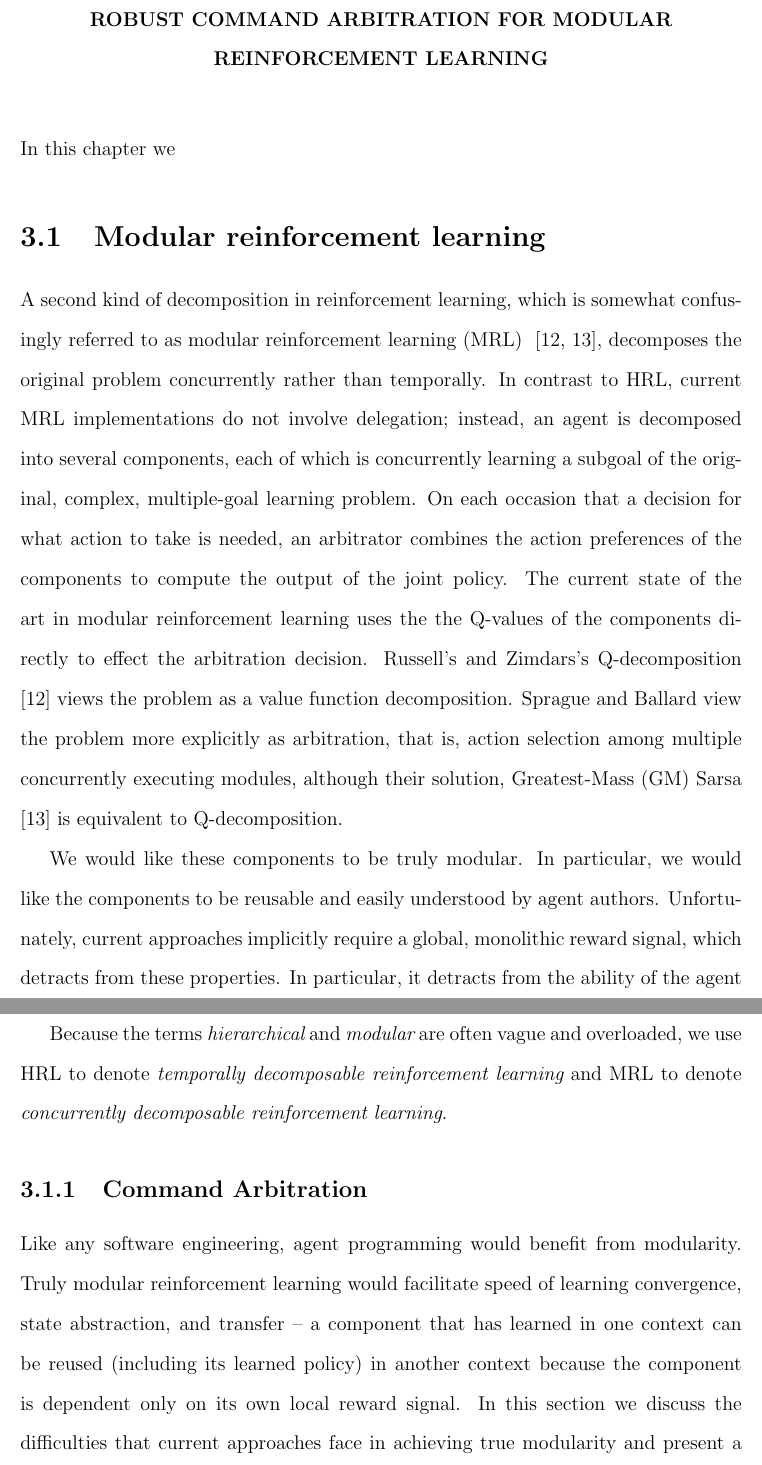
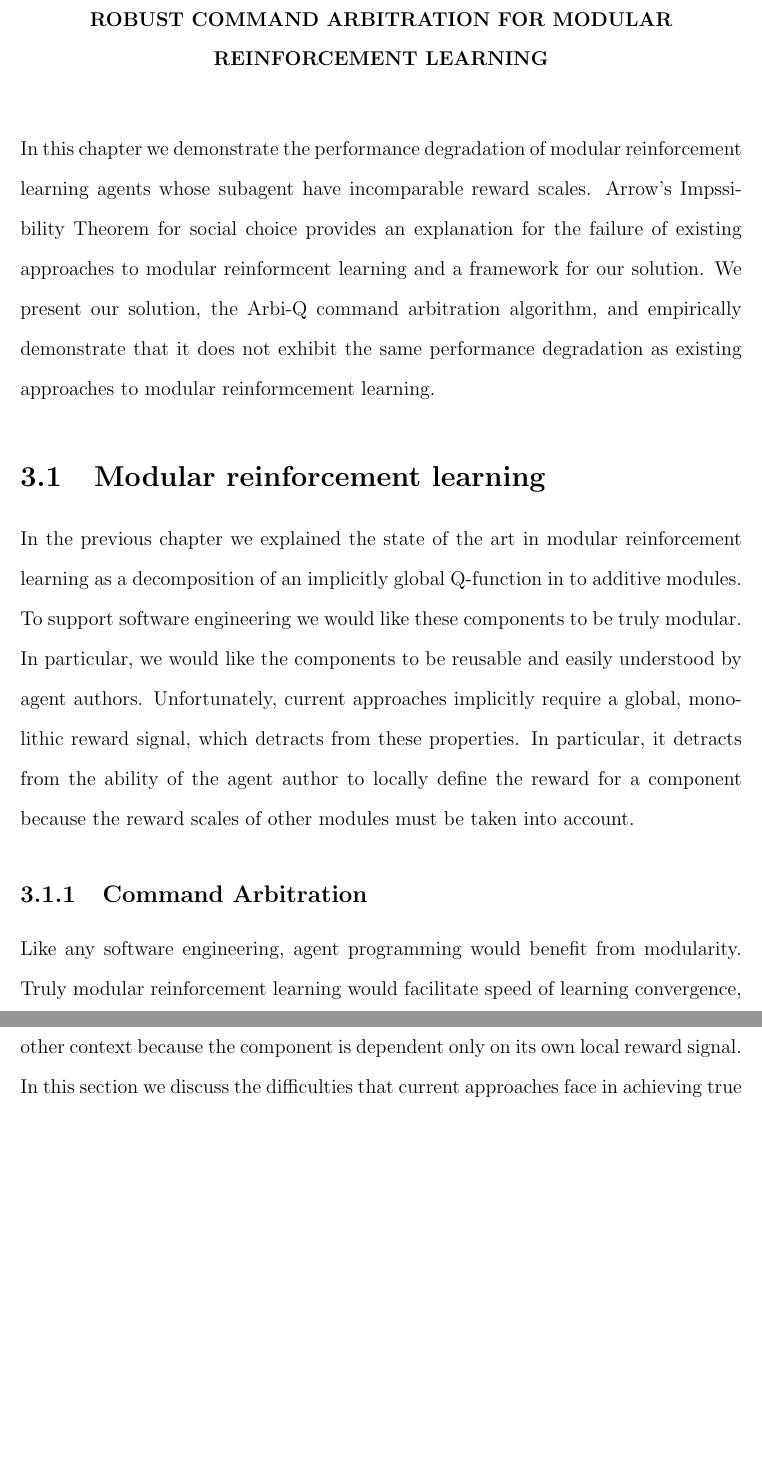
Before and after one commit to dr-cs/dissertation, a LaTeX thesis (simpkins-dissertation.tex, which reads arbiq.tex): two parts of pages 37 and 38 of 100, joined at a grey line, cut so that both start at the same text, the shorter picture padded with empty space. Compiled offline with pdfLaTeX.

Commit message:
Minor wording tweaks

```diff
--- a/arbiq.tex
+++ b/arbiq.tex
@@ -1,18 +1,12 @@
 \chapter{Robust Command Arbitration for Modular Reinforcement Learning}\label{ch:arbiq}
 
-In this chapter we
+In this chapter we demonstrate the performance degradation of modular reinforcement learning agents whose subagent have incomparable reward scales. Arrow's Impssibility Theorem for social choice provides an explanation for the failure of existing approaches to modular reinformcent learning and a framework for our solution. We present our solution, the Arbi-Q command arbitration algorithm, and empirically demonstrate that it does not exhibit the same performance degradation as existing approaches to modular reinformcement learning.
 
 \section{Modular reinforcement learning}
 
-A second kind of decomposition in reinforcement learning, which is somewhat confusingly referred to as modular reinforcement learning (MRL) ~\cite{russell2003q-decomposition,sprague2003multiple-goal}, decomposes the original problem concurrently rather than temporally. In contrast to HRL, current MRL implementations do not involve delegation; instead, an agent is decomposed into several components, each of which is concurrently learning a subgoal of the original, complex, multiple-goal learning problem. On each occasion that a decision for what action to take is needed, an arbitrator combines the action preferences of the components to compute the output of the joint policy.  The current state of the art in modular reinforcement learning uses the the Q-values of the components directly to effect the arbitration decision.  Russell's and Zimdars's Q-decomposition \cite{russell2003q-decomposition} views the problem as a value function decomposition.  Sprague and Ballard view the problem more explicitly as arbitration, that is, action selection among multiple concurrently executing modules, although their solution, Greatest-Mass (GM) Sarsa \cite{sprague2003multiple-goal} is equivalent to Q-decomposition.
-
-We would like these components to be truly modular. In particular, we would like the components to be reusable and easily understood by agent authors.  Unfortunately, current approaches implicitly require a global, monolithic reward signal, which detracts from these properties.  In particular, it detracts from the ability of the agent author to locally define the reward for a component.
-
-Because the terms {\em hierarchical} and {\em modular} are often vague and overloaded, we use HRL to denote {\em temporally decomposable
-  reinforcement learning} and MRL to denote {\em concurrently
-  decomposable reinforcement learning}.
+In the previous chapter we explained the state of the art in modular reinforcement learning as a decomposition of an implicitly global Q-function in to additive modules. To support software engineering we would like these components to be truly modular. In particular, we would like the components to be reusable and easily understood by agent authors.  Unfortunately, current approaches implicitly require a global, monolithic reward signal, which detracts from these properties.  In particular, it detracts from the ability of the agent author to locally define the reward for a component because the reward scales of other modules must be taken into account.
 
 \subsection{Command Arbitration}
 
-Like any software engineering, agent programming would benefit from modularity.  Truly modular reinforcement learning would facilitate speed of learning convergence, state abstraction, and transfer -- a component that has learned in one context can be reused (including its learned policy) in another context because the component is dependent only on its own local reward signal.  In this section we discuss the difficulties that current approaches face in achieving true modularity and present a new formulation which solves the core problem in Section \ref{sec:mrl-solution}.
+Like any software engineering, agent programming would benefit from modularity.  Truly modular reinforcement learning would facilitate speed of learning convergence, state abstraction, and transfer -- a module written in one context can be reused in another context because the component is dependent only on its own local reward signal.  In this section we discuss the difficulties that current approaches face in achieving true modularity and present a new formulation which solves the core problem in Section \ref{sec:mrl-solution}.
 
```
Also changed, not shown: arbiq.tex (19 more changed lines).
